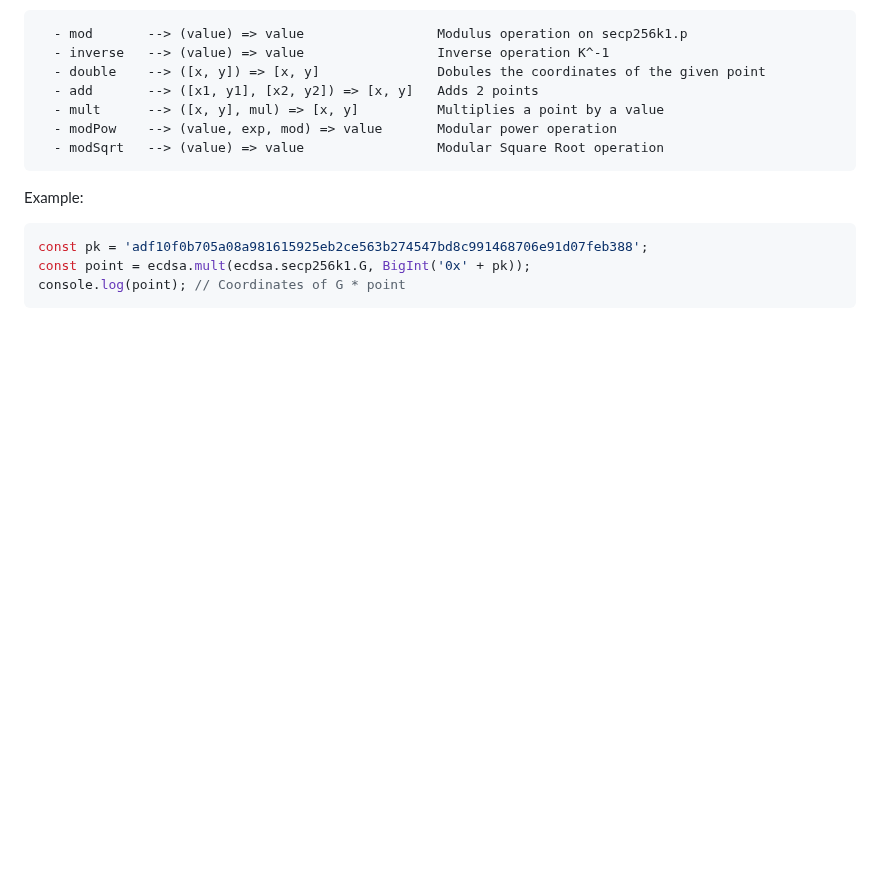
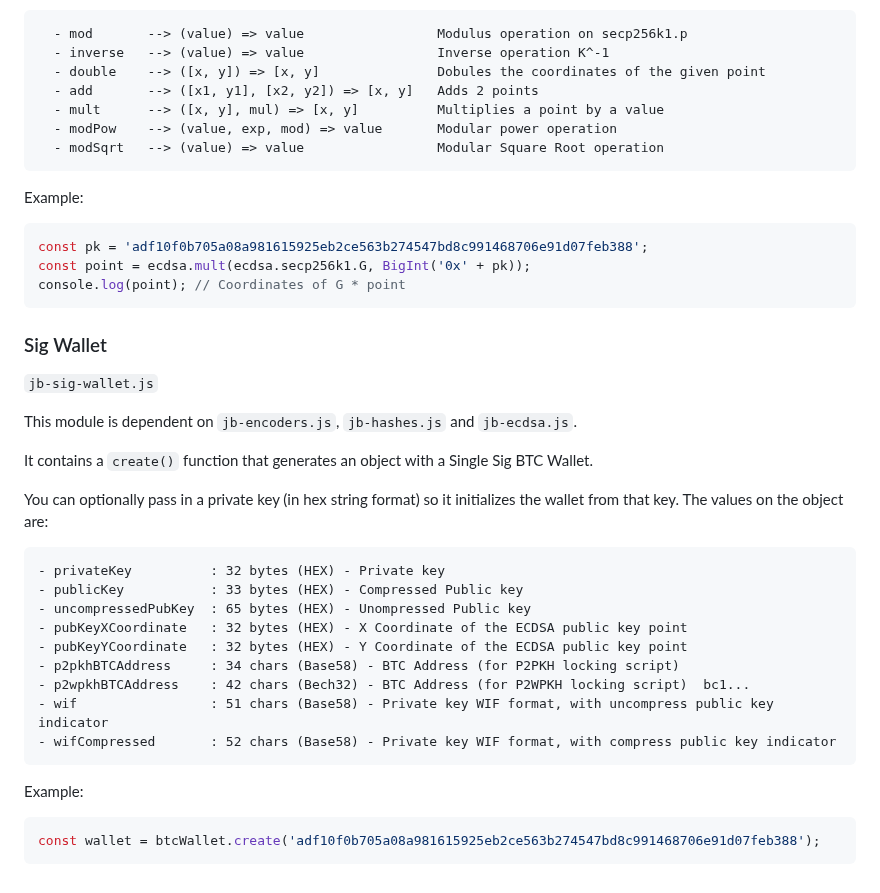
Before and after one commit to joelbarba/jb-btc-wallet, a Markdown page: README.md, the part around the change. Drawn GitHub-style; blank space fills up the shorter version.

Commit message:
Add sig wallet doc

````diff
--- a/README.md
+++ b/README.md
@@ -96,3 +96,31 @@ const pk = 'adf10f0b705a08a981615925eb2ce563b274547bd8c991468706e91d07feb388';
 const point = ecdsa.mult(ecdsa.secp256k1.G, BigInt('0x' + pk));
 console.log(point); // Coordinates of G * point
 ```
+
+### Sig Wallet
+
+`jb-sig-wallet.js`
+
+This module is dependent on `jb-encoders.js`, `jb-hashes.js` and `jb-ecdsa.js`.
+
+It contains a `create()` function that generates an object with a Single Sig BTC Wallet.
+
+You can optionally pass in a private key (in hex string format) so it initializes the wallet from that key.
+The values on the object are:
+
+```
+- privateKey          : 32 bytes (HEX) - Private key
+- publicKey           : 33 bytes (HEX) - Compressed Public key
+- uncompressedPubKey  : 65 bytes (HEX) - Unompressed Public key
+- pubKeyXCoordinate   : 32 bytes (HEX) - X Coordinate of the ECDSA public key point
+- pubKeyYCoordinate   : 32 bytes (HEX) - Y Coordinate of the ECDSA public key point
+- p2pkhBTCAddress     : 34 chars (Base58) - BTC Address (for P2PKH locking script)
+- p2wpkhBTCAddress    : 42 chars (Bech32) - BTC Address (for P2WPKH locking script)  bc1...
+- wif                 : 51 chars (Base58) - Private key WIF format, with uncompress public key indicator
+- wifCompressed       : 52 chars (Base58) - Private key WIF format, with compress public key indicator
+```
+
+Example:
+```javascript
+const wallet = btcWallet.create('adf10f0b705a08a981615925eb2ce563b274547bd8c991468706e91d07feb388');
+```
````
